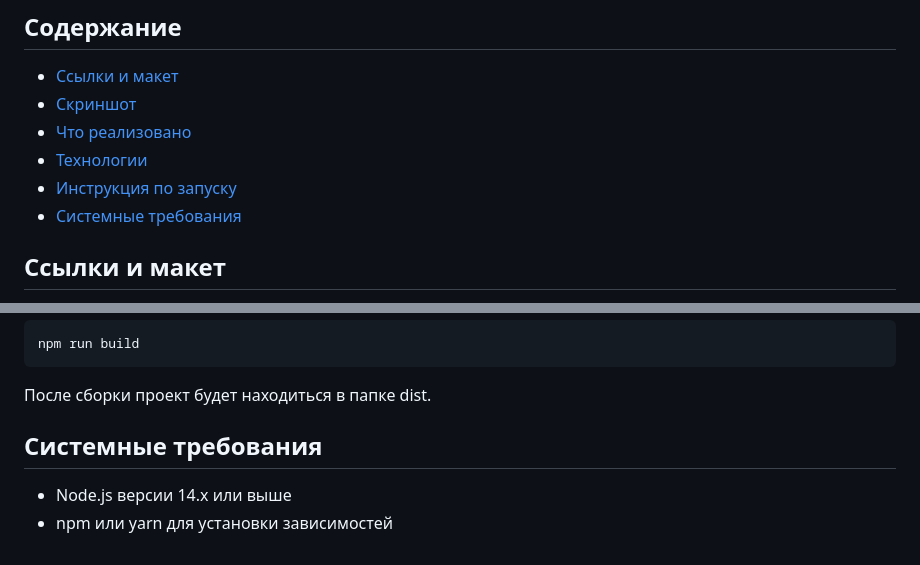
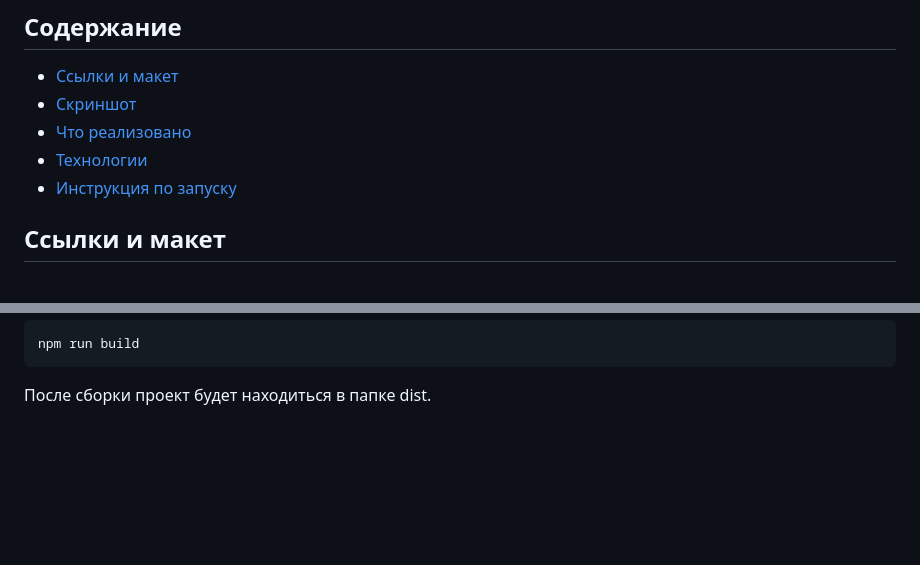
Before and after one commit to FeleRoy/mesto-project-ff, a Markdown page: README.md, 2 parts joined by grey strips. GitHub-like rendering; blank space fills up the shorter version.

````diff
--- a/README.md
+++ b/README.md
@@ -9,7 +9,6 @@
 * [Что реализовано](#что-реализовано)
 * [Технологии](#технологии)
 * [Инструкция по запуску](#инструкция-по-запуску)
-* [Системные требования](#системные-требования)
 
 ## Ссылки и макет
 * Макет задания: [Figma](https://www.figma.com/design/BOu4PyRg0j7B70CHFy6jY3/5-%D1%81%D0%BF%D1%80%D0%B8%D0%BD%D1%82.-JavaScript?node-id=0-1);
@@ -58,7 +57,3 @@ npm run dev
 npm run build
   ```
 После сборки проект будет находиться в папке dist.
-
-## Системные требования
-* Node.js версии 14.x или выше
-* npm или yarn для установки зависимостей
````
